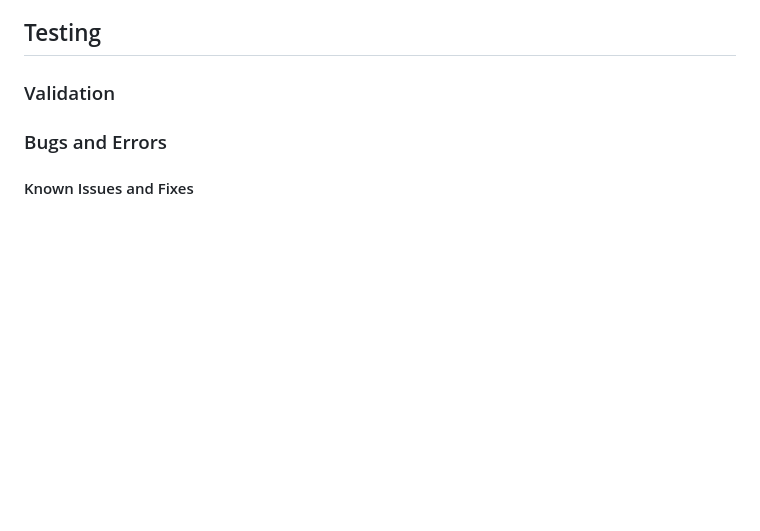
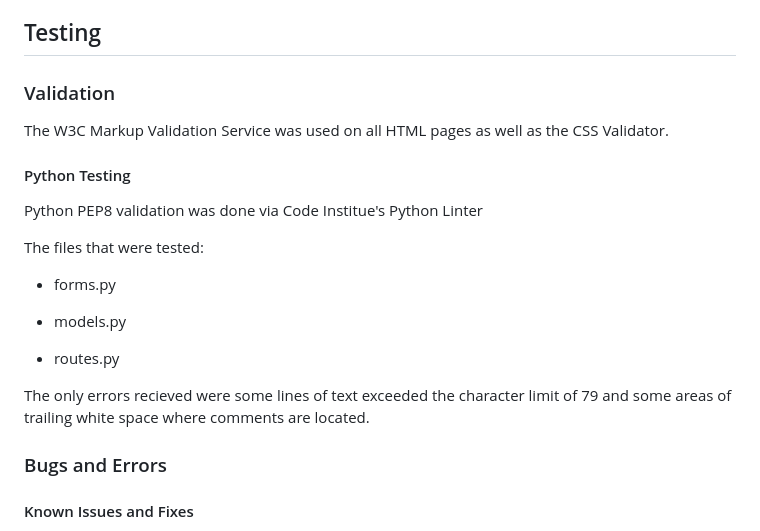
Before and after one commit to KDugg84/CI-Flask-Messenger-MS3-GP, a Markdown page: README.md, the part around the change. GitHub-like rendering; blank space fills up the shorter version.

Commit message:
Add section on Python testing

```diff
--- a/README.md
+++ b/README.md
@@ -190,6 +190,22 @@ Whilst coding the site I have ensured that the site is accesible for all. This i
 
 ### Validation
 
+The W3C Markup Validation Service was used on all HTML pages as well as the CSS Validator.
+
+#### Python Testing
+
+Python PEP8 validation was done via Code Institue's Python Linter
+
+The files that were tested:
+
+* forms.py
+
+* models.py
+
+* routes.py
+
+The only errors recieved were some lines of text exceeded the character limit of 79 and some areas of trailing white space where comments are located.
+
 ### Bugs and Errors
 
 #### Known Issues and Fixes
```
